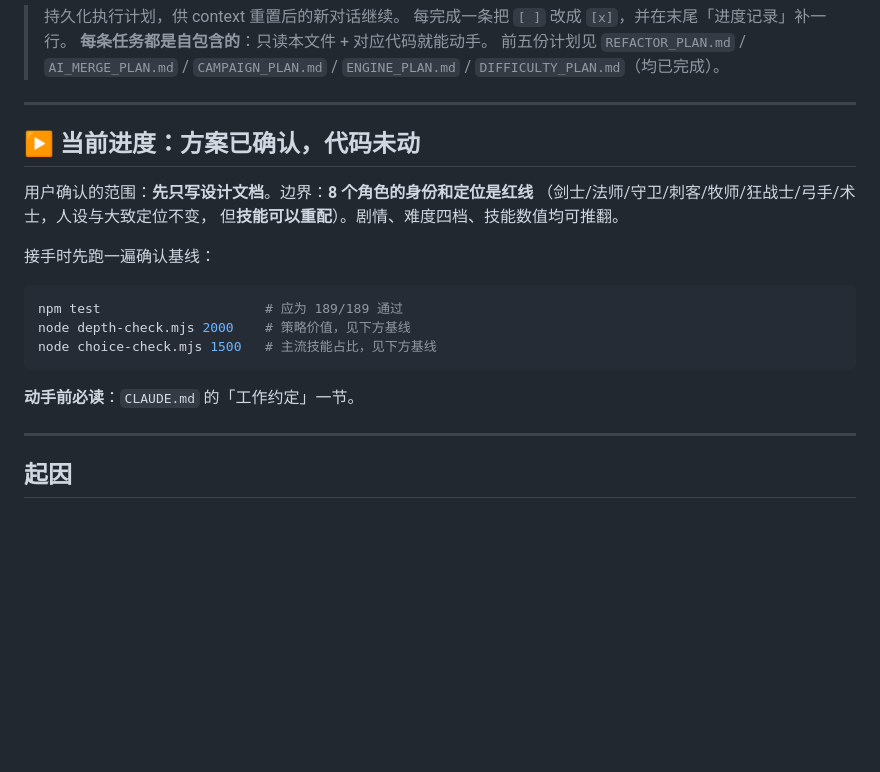
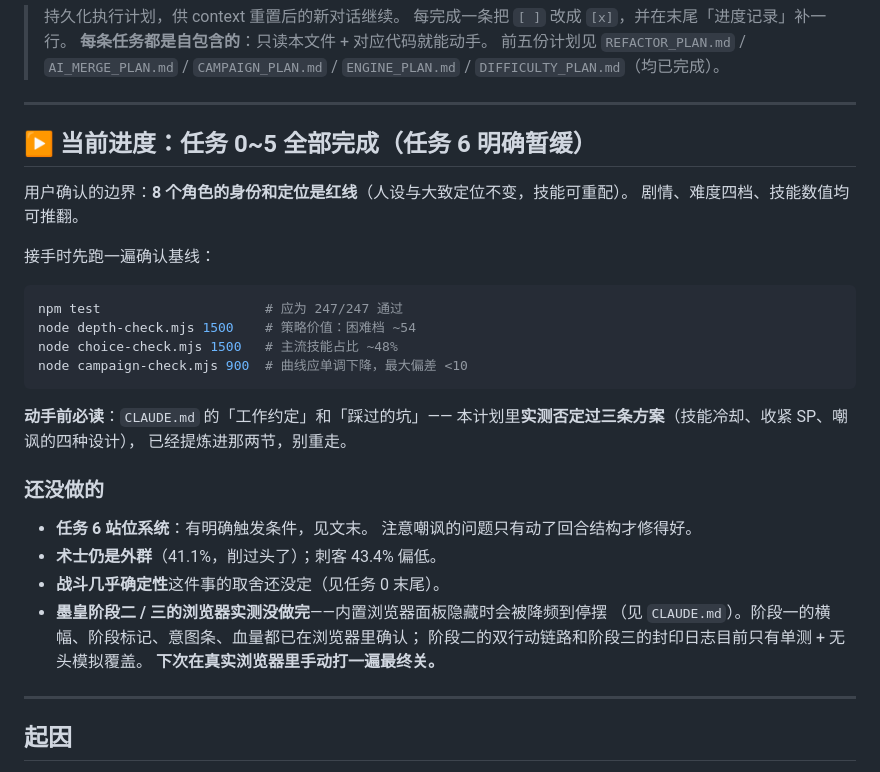
Before and after one commit to hoshikawa-ishibi/inkfight, a Markdown page: COMBAT_PLAN.md, the part around the change. Rendered like a GitHub page; blank space fills up the shorter version.

Commit message:
计划收尾：标记任务 0~5 全部完成
补上「还没做的」一节：任务 6 的触发条件、术士/刺客仍偏离、确定性战斗的
取舍待定，以及墨皇阶段二/三的浏览器实测没做完——内置浏览器面板隐藏时会被
降频到停摆，阶段一的横幅/标记/意图条/血量已确认，双行动链路和封印日志目前
只有单测+无头模拟覆盖，下次要在真实浏览器里手动打一遍最终关。

Co-Authored-By: Claude Opus 5 <noreply@anthropic.com>

````diff
--- a/COMBAT_PLAN.md
+++ b/COMBAT_PLAN.md
@@ -8,21 +8,34 @@
 
 ---
 
-## ▶ 当前进度：**方案已确认，代码未动**
+## ▶ 当前进度：**任务 0~5 全部完成**（任务 6 明确暂缓）
 
-用户确认的范围：**先只写设计文档**。边界：**8 个角色的身份和定位是红线**
-（剑士/法师/守卫/刺客/牧师/狂战士/弓手/术士，人设与大致定位不变，
-但**技能可以重配**）。剧情、难度四档、技能数值均可推翻。
+用户确认的边界：**8 个角色的身份和定位是红线**（人设与大致定位不变，技能可重配）。
+剧情、难度四档、技能数值均可推翻。
 
 接手时先跑一遍确认基线：
 
 ```bash
-npm test                     # 应为 189/189 通过
-node depth-check.mjs 2000    # 策略价值，见下方基线
-node choice-check.mjs 1500   # 主流技能占比，见下方基线
+npm test                     # 应为 247/247 通过
+node depth-check.mjs 1500    # 策略价值：困难档 ~54
+node choice-check.mjs 1500   # 主流技能占比 ~48%
+node campaign-check.mjs 900  # 曲线应单调下降，最大偏差 <10
 ```
 
-**动手前必读**：`CLAUDE.md` 的「工作约定」一节。
+**动手前必读**：`CLAUDE.md` 的「工作约定」和「踩过的坑」——
+本计划里**实测否定过三条方案**（技能冷却、收紧 SP、嘲讽的四种设计），
+已经提炼进那两节，别重走。
+
+### 还没做的
+
+- **任务 6 站位系统**：有明确触发条件，见文末。
+  注意嘲讽的问题只有动了回合结构才修得好。
+- **术士仍是外群**（41.1%，削过头了）；刺客 43.4% 偏低。
+- **战斗几乎确定性**这件事的取舍还没定（见任务 0 末尾）。
+- **墨皇阶段二 / 三的浏览器实测没做完**——内置浏览器面板隐藏时会被降频到停摆
+  （见 `CLAUDE.md`）。阶段一的横幅、阶段标记、意图条、血量都已在浏览器里确认；
+  阶段二的双行动链路和阶段三的封印日志目前只有单测 + 无头模拟覆盖。
+  **下次在真实浏览器里手动打一遍最终关。**
 
 ---
 
````
